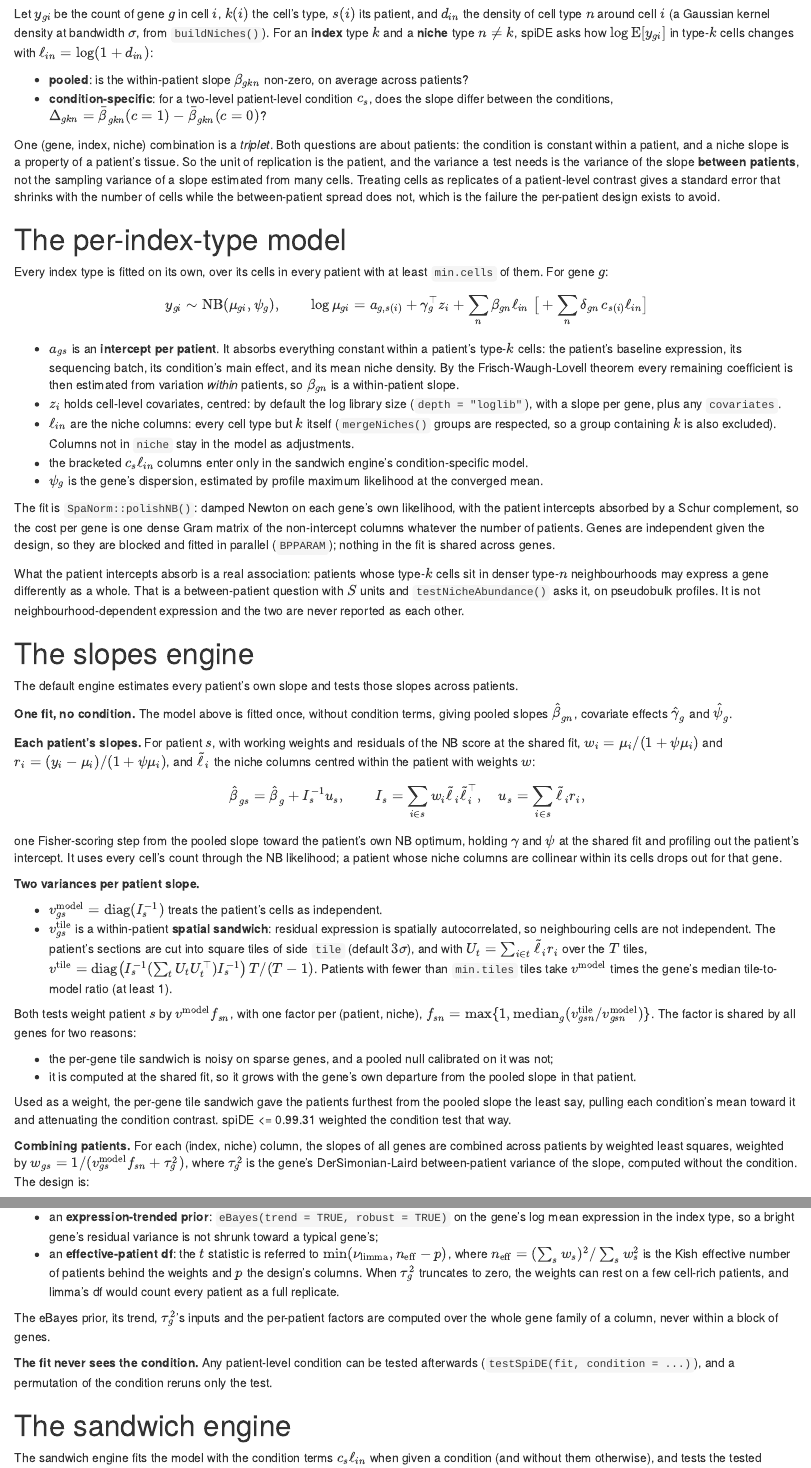
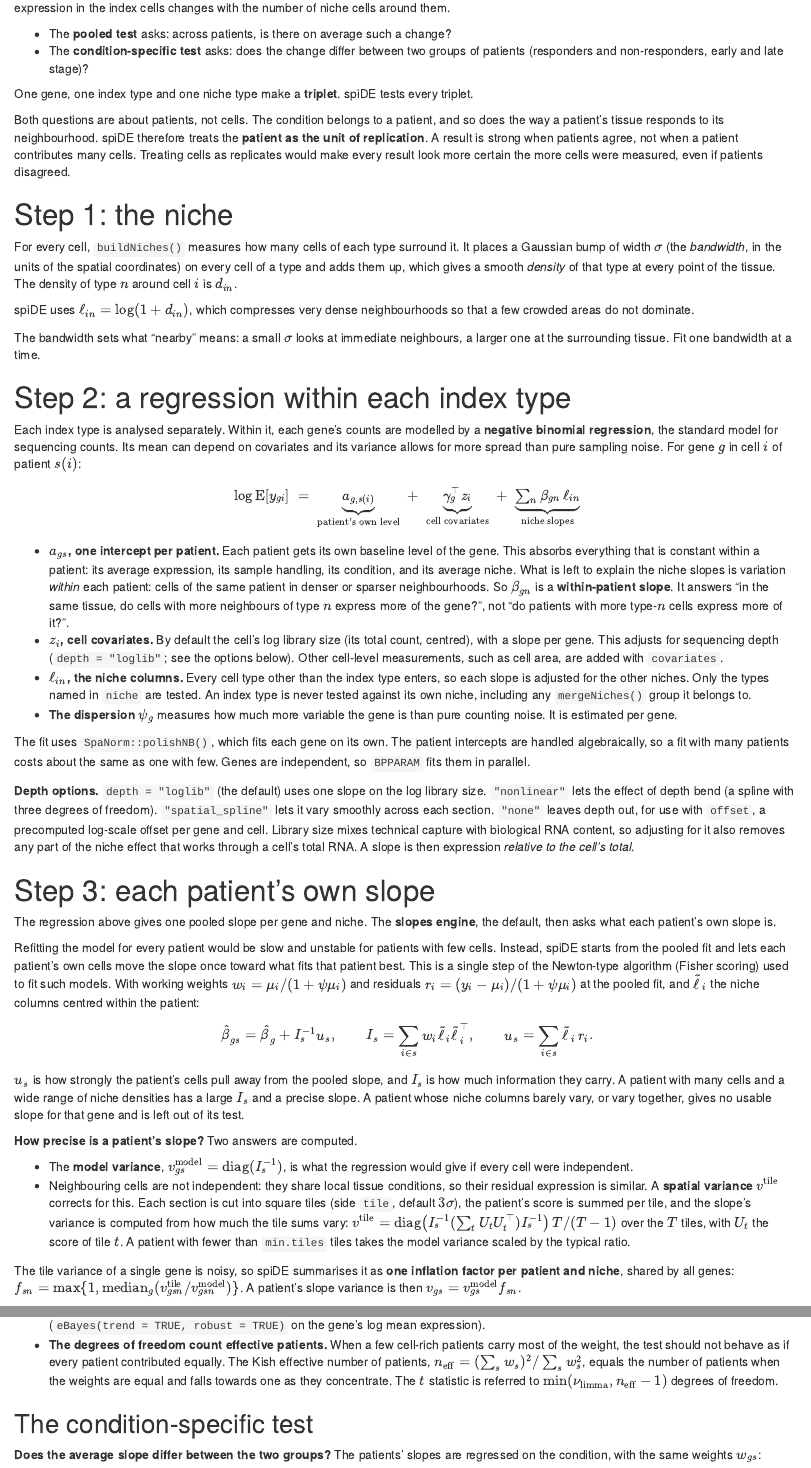
Before and after one commit to BhuvaLab/spiDE, an R Markdown document (vignettes/spiDE-model.Rmd): the page in a window 1100 px wide, from 230 px down before the commit and from 260 px down after it, and a second part further down, joined at a grey line. Rendered offline with R 4.5, knitr and Pandoc, with nearby package versions; drawn as R Markdown's standard HTML page in place of the format the file asks for.

Commit message:
vignettes: the model explained step by step for users (plain language, then the formula); quick start adds spiGSEA and drops the history
Co-Authored-By: Claude Opus 5.5 <noreply@anthropic.com>
Claude-Session: https://claude.ai/code/session_01JfUYckeFijW2ogSFn5hPNq

```diff
--- a/vignettes/spiDE-model.Rmd
+++ b/vignettes/spiDE-model.Rmd
@@ -24,9 +23,3 @@
 
 # The question
 
-Let $y_{gi}$ be the count of gene $g$ in cell $i$, $k(i)$ the cell's type,
-$s(i)$ its patient, and $d_{in}$ the density of cell type $n$ around cell $i$
-(a Gaussian kernel density at bandwidth $\sigma$, from `buildNiches()`). For
-an **index** type $k$ and a **niche** type $n \neq k$, spiDE asks how
-$\log \mathrm{E}[y_{gi}]$ in type-$k$ cells changes with
-$\ell_{in} = \log(1 + d_{in})$:
@@ -33,106 +28,124 @@
+expression in the index cells changes with the number of niche cells around
+them.
 
-- **pooled**: is the within-patient slope $\beta_{gkn}$ non-zero, on average
-  across patients?
-- **condition-specific**: for a two-level patient-level condition $c_s$, does
-  the slope differ between the conditions,
-  $\Delta_{gkn} = \bar\beta_{gkn}(c = 1) - \bar\beta_{gkn}(c = 0)$?
+- The **pooled test** asks: across patients, is there on average such a
+  change?
+- The **condition-specific test** asks: does the change differ between two
+  groups of patients (responders and non-responders, early and late stage)?
 
-One (gene, index, niche) combination is a *triplet*. Both questions are about
-patients: the condition is constant within a patient, and a niche slope is a
-property of a patient's tissue. So the unit of replication is the patient,
-and the variance a test needs is the variance of the slope **between
-patients**, not the sampling variance of a slope estimated from many cells.
-Treating cells as replicates of a patient-level contrast gives a standard
-error that shrinks with the number of cells while the between-patient spread
-does not, which is the failure the per-patient design exists to avoid.
+One gene, one index type and one niche type make a **triplet**. spiDE tests
+every triplet.
 
-# The per-index-type model
+Both questions are about patients, not cells. The condition belongs to a
+patient, and so does the way a patient's tissue responds to its
+neighbourhood. spiDE therefore treats the **patient as the unit of
+replication**. A result is strong when patients agree, not when a patient
+contributes many cells. Treating cells as replicates would make every result
+look more certain the more cells were measured, even if patients disagreed.
 
-Every index type is fitted on its own, over its cells in every patient with
-at least `min.cells` of them. For gene $g$:
+# Step 1: the niche
+
+For every cell, `buildNiches()` measures how many cells of each type surround
+it. It places a Gaussian bump of width $\sigma$ (the *bandwidth*, in the units
+of the spatial coordinates) on every cell of a type and adds them up, which
+gives a smooth *density* of that type at every point of the tissue. The
+density of type $n$ around cell $i$ is $d_{in}$.
+
+spiDE uses $\ell_{in} = \log(1 + d_{in})$, which compresses very dense
+neighbourhoods so that a few crowded areas do not dominate.
+
+The bandwidth sets what "nearby" means: a small $\sigma$ looks at immediate
+neighbours, a larger one at the surrounding tissue. Fit one bandwidth at a
+time.
+
+# Step 2: a regression within each index type
+
+Each index type is analysed separately. Within it, each gene's counts are
+modelled by a **negative binomial regression**, the standard model for
+sequencing counts. Its mean can depend on covariates and its variance allows
+for more spread than pure sampling noise. For gene $g$ in cell $i$ of
+patient $s(i)$:
 
 $$
-y_{gi} \sim \mathrm{NB}(\mu_{gi}, \psi_g), \qquad
-\log \mu_{gi} = a_{g,s(i)} + \gamma_g^\top z_i + \sum_{n} \beta_{gn} \ell_{in}
-  \;\big[ + \sum_n \delta_{gn}\, c_{s(i)} \ell_{in} \big]
+\log \mathrm{E}[y_{gi}] \;=\;
+\underbrace{a_{g,s(i)}}_{\text{patient's own level}} \;+\;
+\underbrace{\gamma_g^\top z_i}_{\text{cell covariates}} \;+\;
+\underbrace{\textstyle\sum_{n} \beta_{gn}\, \ell_{in}}_{\text{niche slopes}}
 $$
 
-- $a_{gs}$ is an **intercept per patient**. It absorbs everything constant
-  within a patient's type-$k$ cells: the patient's baseline expression, its
-  sequencing batch, its condition's main effect, and its mean niche density.
-  By the Frisch-Waugh-Lovell theorem every remaining coefficient is then
-  estimated from variation *within* patients, so $\beta_{gn}$ is a
-  within-patient slope.
-- $z_i$ holds cell-level covariates, centred: by default the log library
-  size (`depth = "loglib"`), with a slope per gene, plus any `covariates`.
-- $\ell_{in}$ are the niche columns: every cell type but $k$ itself
-  (`mergeNiches()` groups are respected, so a group containing $k$ is also
-  excluded). Columns not in `niche` stay in the model as adjustments.
-- the bracketed $c_s \ell_{in}$ columns enter only in the sandwich engine's
-  condition-specific model.
-- $\psi_g$ is the gene's dispersion, estimated by profile maximum likelihood
-  at the converged mean.
+- **$a_{gs}$, one intercept per patient.** Each patient gets its own baseline
+  level of the gene. This absorbs everything that is constant within a
+  patient: its average expression, its sample handling, its condition, and
+  its average niche. What is left to explain the niche slopes is variation
+  *within* each patient: cells of the same patient in denser or sparser
+  neighbourhoods. So $\beta_{gn}$ is a **within-patient slope**. It answers "in
+  the same tissue, do cells with more neighbours of type $n$ express more of
+  the gene?", not "do patients with more type-$n$ cells express more of it?".
+- **$z_i$, cell covariates.** By default the cell's log library size (its
+  total count, centred), with a slope per gene. This adjusts for sequencing
+  depth (`depth = "loglib"`; see the options below). Other cell-level
+  measurements, such as cell area, are added with `covariates`.
+- **$\ell_{in}$, the niche columns.** Every cell type other than the index
+  type enters, so each slope is adjusted for the other niches. Only the types
+  named in `niche` are tested. An index type is never tested against its own
+  niche, including any `mergeNiches()` group it belongs to.
+- **The dispersion $\psi_g$** measures how much more variable the gene is than
+  pure counting noise. It is estimated per gene.
 
-The fit is `SpaNorm::polishNB()`: damped Newton on each gene's own
-likelihood, with the patient intercepts absorbed by a Schur complement, so the
-cost per gene is one dense Gram matrix of the non-intercept columns whatever
-the number of patients. Genes are independent given the design, so they are
-blocked and fitted in parallel (`BPPARAM`); nothing in the fit is shared
-across genes.
+The fit uses `SpaNorm::polishNB()`, which fits each gene on its own. The patient
+intercepts are handled algebraically, so a fit with many patients costs about
+the same as one with few. Genes are independent, so `BPPARAM` fits them in
+parallel.
 
-What the patient intercepts absorb is a real association: patients whose
-type-$k$ cells sit in denser type-$n$ neighbourhoods may express a gene
-differently as a whole. That is a between-patient question with $S$ units and
-`testNicheAbundance()` asks it, on pseudobulk profiles. It is not
-neighbourhood-dependent expression and the two are never reported as each
-other.
+**Depth options.** `depth = "loglib"` (the default) uses one slope on the log
+library size. `"nonlinear"` lets the effect of depth bend (a spline with three
+degrees of freedom). `"spatial_spline"` lets it vary smoothly across each
+section. `"none"` leaves depth out, for use with `offset`, a precomputed
+log-scale offset per gene and cell. Library size mixes technical capture with
+biological RNA content, so adjusting for it also removes any part of the niche
+effect that works through a cell's total RNA. A slope is then expression
+*relative to the cell's total*.
 
-# The slopes engine
+# Step 3: each patient's own slope
 
-The default engine estimates every patient's own slope and tests those slopes
-across patients.
+The regression above gives one pooled slope per gene and niche. The **slopes
+engine**, the default, then asks what each patient's own slope is.
 
-**One fit, no condition.** The model above is fitted once, without condition
-terms, giving pooled slopes $\hat\beta_{gn}$, covariate effects
-$\hat\gamma_g$ and $\hat\psi_g$.
-
-**Each patient's slopes.** For patient $s$, with working weights and
-residuals of the NB score at the shared fit,
-$w_i = \mu_i / (1 + \psi \mu_i)$ and $r_i = (y_i - \mu_i)/(1 + \psi\mu_i)$,
-and $\tilde\ell_i$ the niche columns centred within the patient with weights
-$w$:
+Refitting the model for every patient would be slow and unstable for patients
+with few cells. Instead, spiDE starts from the pooled fit and lets each
+patient's own cells move the slope once toward what fits that patient best.
+This is a single step of the Newton-type algorithm (Fisher scoring) used to fit
+such models. With working weights $w_i = \mu_i/(1 + \psi\mu_i)$ and residuals
+$r_i = (y_i - \mu_i)/(1 + \psi\mu_i)$ at the pooled fit, and $\tilde\ell_i$ the
+niche columns centred within the patient:
 
 $$
 \hat\beta_{gs} = \hat\beta_g + I_s^{-1} u_s, \qquad
-I_s = \sum_{i \in s} w_i \tilde\ell_i \tilde\ell_i^\top, \quad
-u_s = \sum_{i \in s} \tilde\ell_i r_i ,
+I_s = \sum_{i \in s} w_i \tilde\ell_i \tilde\ell_i^\top, \qquad
+u_s = \sum_{i \in s} \tilde\ell_i\, r_i .
 $$
 
-one Fisher-scoring step from the pooled slope toward the patient's own NB
-optimum, holding $\gamma$ and $\psi$ at the shared fit and profiling out the
-patient's intercept. It uses every cell's count through the NB likelihood; a
-patient whose niche columns are collinear within its cells drops out for that
-gene.
+$u_s$ is how strongly the patient's cells pull away from the pooled slope, and
+$I_s$ is how much information they carry. A patient with many cells and a wide
+range of niche densities has a large $I_s$ and a precise slope. A patient
+whose niche columns barely vary, or vary together, gives no usable slope for
+that gene and is left out of its test.
 
-**Two variances per patient slope.**
+**How precise is a patient's slope?** Two answers are computed.
 
-- $v^{\text{model}}_{gs} = \mathrm{diag}(I_s^{-1})$ treats the patient's
-  cells as independent.
-- $v^{\text{tile}}_{gs}$ is a within-patient **spatial sandwich**: residual
-  expression is spatially autocorrelated, so neighbouring cells are not
-  independent. The patient's sections are cut into square tiles of side
-  `tile` (default $3\sigma$), and with $U_t = \sum_{i \in t}\tilde\ell_i r_i$
-  over the $T$ tiles,
-  $v^{\text{tile}} = \mathrm{diag}\big(I_s^{-1} (\textstyle\sum_t U_t U_t^\top) I_s^{-1}\big)\, T/(T-1)$.
-  Patients with fewer than `min.tiles` tiles take $v^{\text{model}}$ times the
-  gene's median tile-to-model ratio (at least 1).
+- The **model variance**, $v^{\text{model}}_{gs} = \mathrm{diag}(I_s^{-1})$,
+  is what the regression would give if every cell were independent.
+- Neighbouring cells are not independent: they share local tissue conditions,
+  so their residual expression is similar. A **spatial variance** $v^{\text{tile}}$
+  corrects for this. Each section is cut into square tiles (side `tile`,
+  default $3\sigma$), the patient's score is summed per tile, and the slope's
+  variance is computed from how much the tile sums vary:
+  $v^{\text{tile}} = \mathrm{diag}\big(I_s^{-1} (\sum_t U_t U_t^\top) I_s^{-1}\big)\, T/(T-1)$
+  over the $T$ tiles, with $U_t$ the score of tile $t$. A patient with fewer
+  than `min.tiles` tiles takes the model variance scaled by the typical ratio.
 
-Both tests weight patient $s$ by $v^{\text{model}} f_{sn}$, with one factor
-per (patient, niche),
+The tile variance of a single gene is noisy, so spiDE summarises it as **one
+inflation factor per patient and niche**, shared by all genes:
 $f_{sn} = \max\{1, \mathrm{median}_g(v^{\text{tile}}_{gsn}/v^{\text{model}}_{gsn})\}$.
-The factor is shared by all genes for two reasons:
+A patient's slope variance is then $v_{gs} = v^{\text{model}}_{gs} f_{sn}$.
 
-- the per-gene tile sandwich is noisy on sparse genes, and a pooled null
-  calibrated on it was not;
-- it is computed at the shared fit, so it grows with the gene's own departure
-  from the pooled slope in that patient.
@@ -139,11 +156,3 @@
 
-Used as a weight, the per-gene tile sandwich gave the patients furthest from
-the pooled slope the least say, pulling each condition's mean toward it and
-attenuating the condition contrast. spiDE <= 0.99.31 weighted the condition
-test that way.
+# Step 4: combining patients
 
-**Combining patients.** For each (index, niche) column, the slopes of all
-genes are combined across patients by weighted least squares, weighted by
-$w_{gs} = 1/(v^{\text{model}}_{gs} f_{sn} + \tau^2_g)$, where $\tau^2_g$ is the
-gene's DerSimonian-Laird between-patient variance of the slope, computed
-without the condition. The design is:
@@ -169,14 +178,3 @@
 
-- an **expression-trended prior**: `eBayes(trend = TRUE, robust = TRUE)` on
-  the gene's log mean expression in the index type, so a bright gene's
-  residual variance is not shrunk toward a typical gene's;
-- an **effective-patient df**: the $t$ statistic is referred to
-  $\min(\nu_{\text{limma}}, n_{\text{eff}} - p)$, where
-  $n_{\text{eff}} = (\sum_s w_s)^2 / \sum_s w_s^2$ is the Kish effective
-  number of patients behind the weights and $p$ the design's columns. When
-  $\tau^2_g$ truncates to zero, the weights can rest on a few cell-rich
-  patients, and limma's df would count every patient as a full replicate.
+## The pooled test
 
-The eBayes prior, its trend, $\tau^2_g$'s inputs and the per-patient factors
-are computed over the whole gene family of a column, never within a block of
-genes.
@@ -183,4 +185 @@
 
-**The fit never sees the condition.** Any patient-level condition can be
-tested afterwards (`testSpiDE(fit, condition = ...)`), and a permutation of
-the condition reruns only the test.
@@ -186,0 +188,13 @@
+  (`eBayes(trend = TRUE, robust = TRUE)` on the gene's log mean expression).
+- **The degrees of freedom count effective patients.** When a few cell-rich
+  patients carry most of the weight, the test should not behave as if every
+  patient contributed equally. The Kish effective number of patients,
+  $n_{\text{eff}} = (\sum_s w_s)^2 / \sum_s w_s^2$, equals the number of
+  patients when the weights are equal and falls towards one as they
+  concentrate. The $t$ statistic is referred to $\min(\nu_{\text{limma}},
+  n_{\text{eff}} - 1)$ degrees of freedom.
+
+## The condition-specific test
+
+**Does the average slope differ between the two groups?** The patients' slopes
+are regressed on the condition, with the same weights $w_{gs}$:
@@ -187,5 +246,3 @@
 
 # The sandwich engine
 
-The sandwich engine fits the model with the condition terms $c_s\ell_{in}$
-when given a condition (and without them otherwise), and tests the tested
```
Also changed, not shown: vignettes/spiDE.Rmd (+33 -15 lines), vignettes/spiDE-model.Rmd (199 more changed lines).
